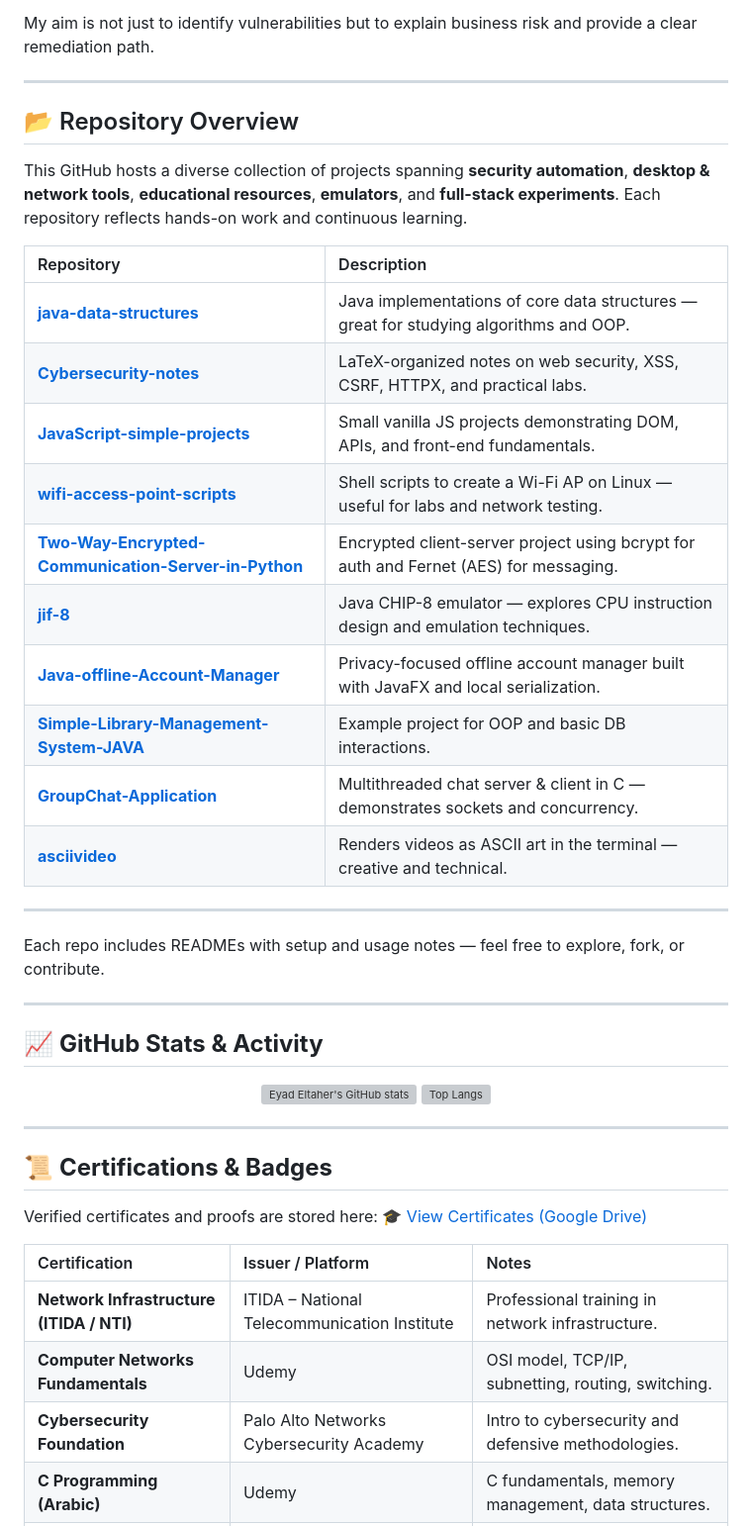
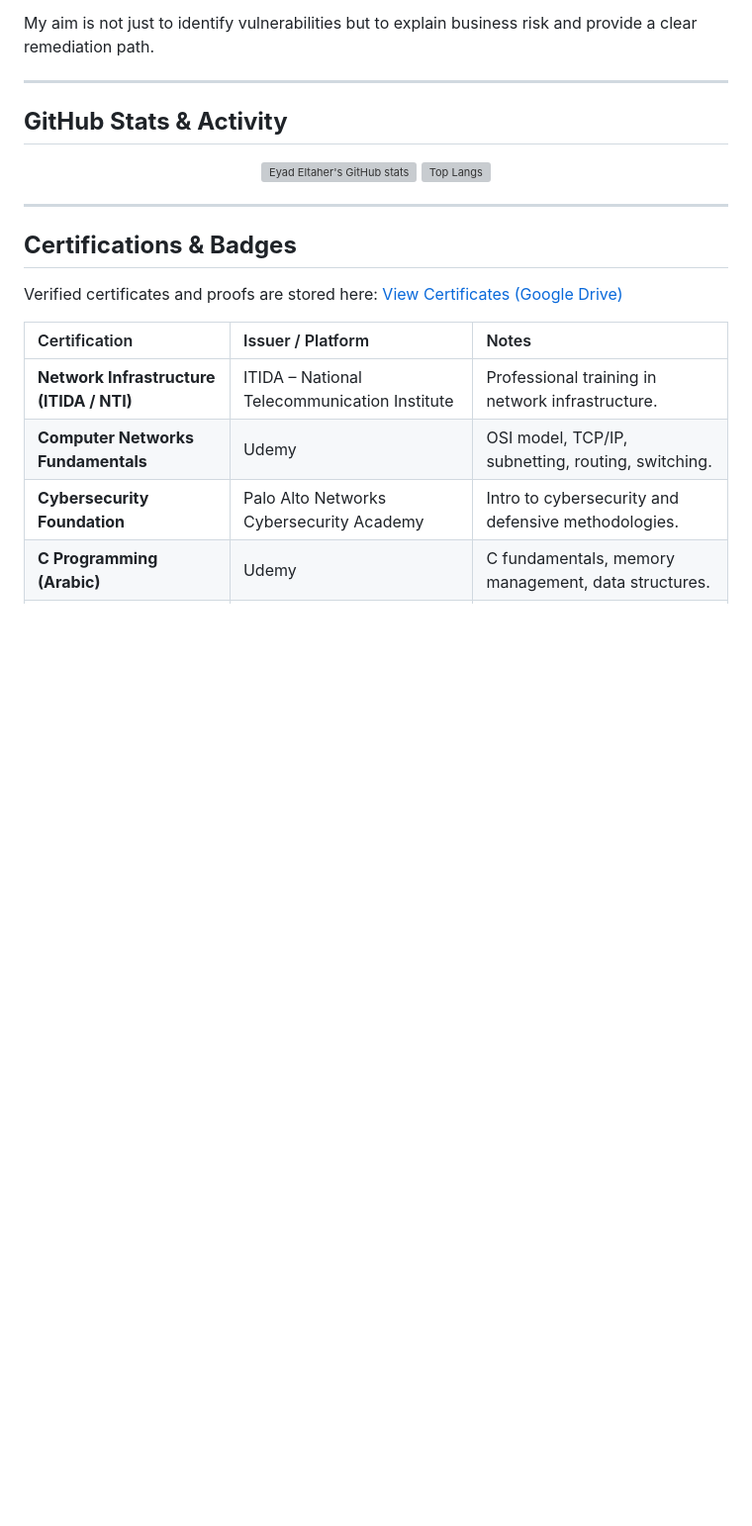
Before and after one commit to Eyadeltaher/Eyadeltaher, a Markdown page: README.md, the part around one of its changes. Shown at 99% size. GitHub-like rendering; blank space fills up the shorter version; grey boxes are pictures that could not be loaded.

```diff
--- a/README.md
+++ b/README.md
@@ -68,30 +52,7 @@ My aim is not just to identify vulnerabilities but to explain business risk and
 
 ---
 
-## 📂 Repository Overview
-
-This GitHub hosts a diverse collection of projects spanning **security automation**, **desktop & network tools**, **educational resources**, **emulators**, and **full-stack experiments**. Each repository reflects hands-on work and continuous learning.
-
-| Repository                                                                                                                              | Description                                                                           |
-| :-------------------------------------------------------------------------------------------------------------------------------------- | :------------------------------------------------------------------------------------ |
-| [**java-data-structures**](https://github.com/Eyadeltaher/java-data-structures)                                                         | Java implementations of core data structures — great for studying algorithms and OOP. |
-| [**Cybersecurity-notes**](https://github.com/Eyadeltaher/Cybersecurity-notes)                                                           | LaTeX-organized notes on web security, XSS, CSRF, HTTPX, and practical labs.          |
-| [**JavaScript-simple-projects**](https://github.com/Eyadeltaher/JavaScript-simple-projects)                                             | Small vanilla JS projects demonstrating DOM, APIs, and front-end fundamentals.        |
-| [**wifi-access-point-scripts**](https://github.com/Eyadeltaher/wifi-access-point-scripts)                                               | Shell scripts to create a Wi-Fi AP on Linux — useful for labs and network testing.    |
-| [**Two-Way-Encrypted-Communication-Server-in-Python**](https://github.com/Eyadeltaher/Two-Way-Encrypted-Communication-Server-in-Python) | Encrypted client-server project using bcrypt for auth and Fernet (AES) for messaging. |
-| [**jif-8**](https://github.com/Eyadeltaher/jif-8)                                                                                       | Java CHIP-8 emulator — explores CPU instruction design and emulation techniques.      |
-| [**Java-offline-Account-Manager**](https://github.com/Eyadeltaher/Java-offline-Account-Manager)                                         | Privacy-focused offline account manager built with JavaFX and local serialization.    |
-| [**Simple-Library-Management-System-JAVA**](https://github.com/Eyadeltaher/Simple-Library-Management-System-JAVA)                       | Example project for OOP and basic DB interactions.                                    |
-| [**GroupChat-Application**](https://github.com/Eyadeltaher/GroupChat-Application)                                                       | Multithreaded chat server & client in C — demonstrates sockets and concurrency.       |
-| [**asciivideo**](https://github.com/Eyadeltaher/asciivideo)                                                                             | Renders videos as ASCII art in the terminal — creative and technical.                 |
-
----
-
-Each repo includes READMEs with setup and usage notes — feel free to explore, fork, or contribute.
-
----
-
-## 📈 **GitHub Stats & Activity**
+##  **GitHub Stats & Activity**
 
 <div align="center">
 
@@ -102,10 +63,10 @@ Each repo includes READMEs with setup and usage notes — feel free to explore,
 
 ---
 
-## 📜 **Certifications & Badges**
+##  **Certifications & Badges**
 
 Verified certificates and proofs are stored here:
-[🎓 View Certificates (Google Drive)](https://drive.google.com/drive/u/0/folders/1VIqm13Z2vrF-gOrc_qZyJO90M0zKyIpJ)
+[ View Certificates (Google Drive)](https://drive.google.com/drive/u/0/folders/1VIqm13Z2vrF-gOrc_qZyJO90M0zKyIpJ)
 
 | Certification                            | Issuer / Platform                            | Notes                                               |
 | :--------------------------------------- | :------------------------------------------- | :-------------------------------------------------- |
```
Also changed, not shown: other parts of README.md (+7 -47 lines).
